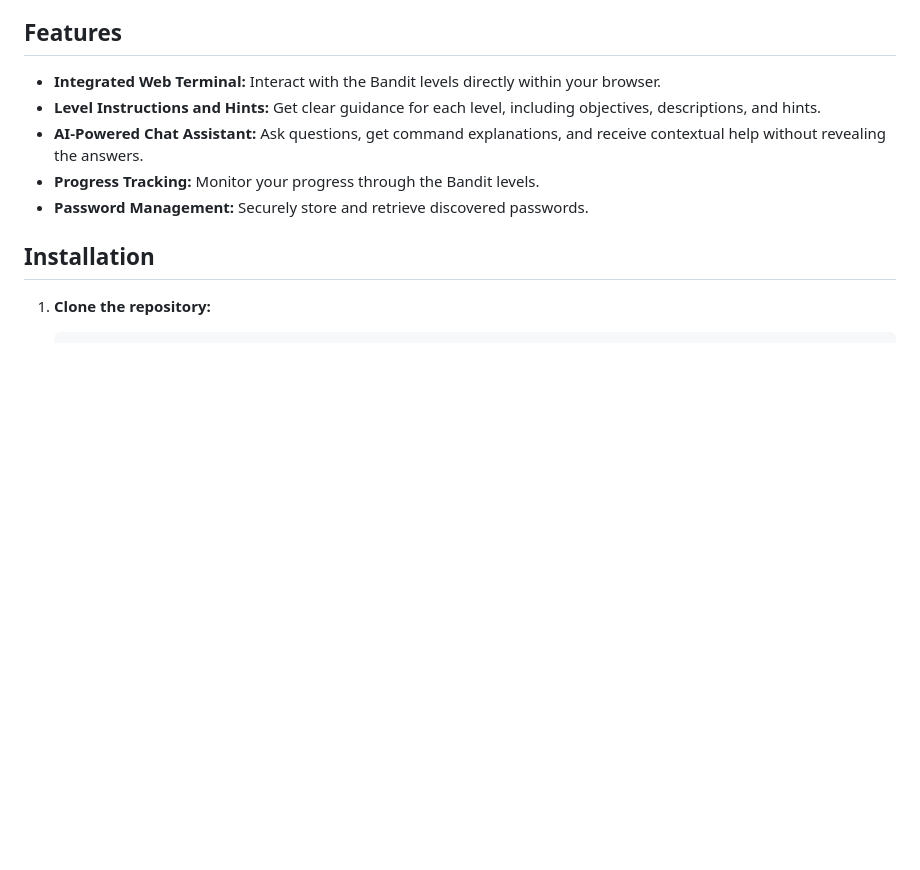
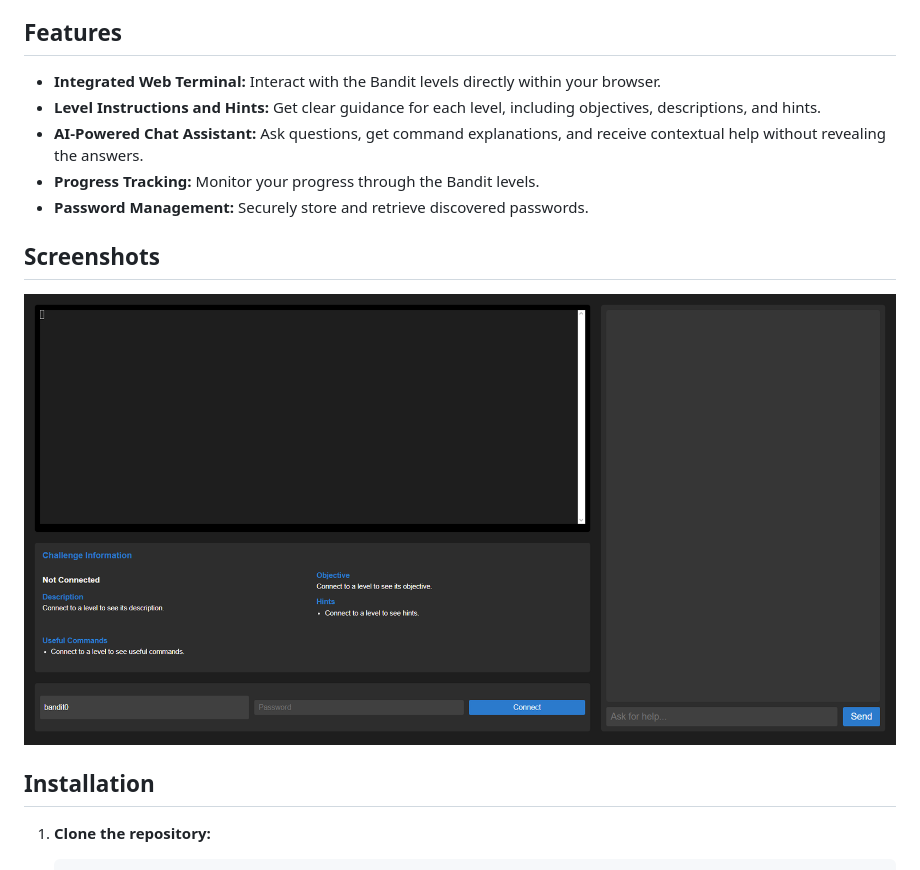
Before and after one commit to TheRealFREDP3D/BanditGUI, a Markdown page: README.md, the part around the change. GitHub-like rendering; blank space fills up the shorter version.

```diff
--- a/README.md
+++ b/README.md
@@ -9,6 +9,10 @@ BanditGUI is a web application that provides a graphical user interface for the
 * **AI-Powered Chat Assistant:** Ask questions, get command explanations, and receive contextual help without revealing the answers.
 * **Progress Tracking:** Monitor your progress through the Bandit levels.
 * **Password Management:** Securely store and retrieve discovered passwords.
+
+## Screenshots
+
+![BanditGUI - UI](assets/ui.png)
 
 ## Installation
 
```
Also changed, not shown: ROADMAP.md (added, +47 -0 lines).
